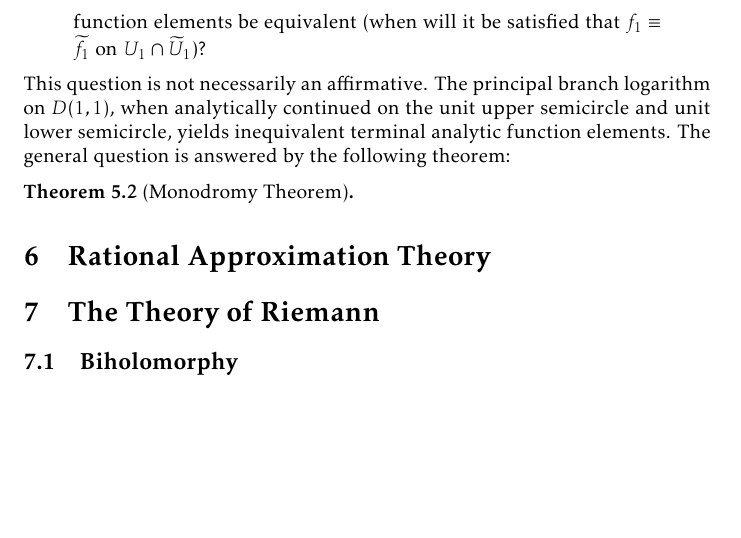
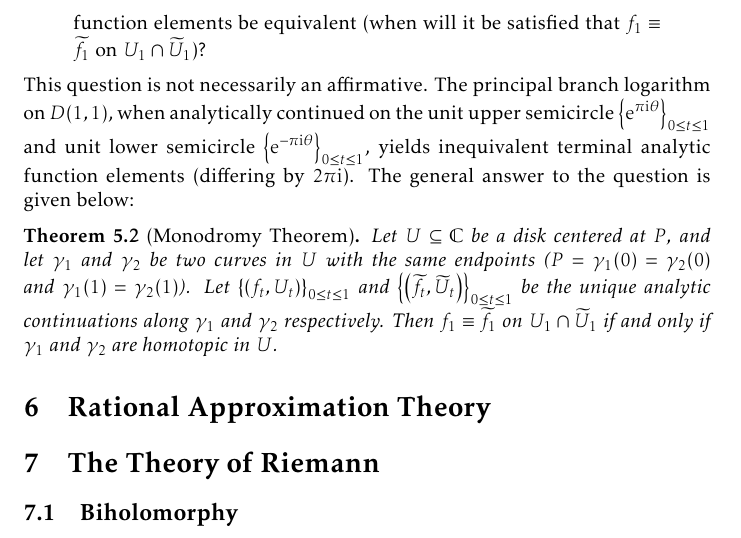
Before and after one commit to slipperking/complex-analysis-latex, a LaTeX document (main.tex): part of page 135 of 160 before the commit and part of page 135 of 161 after it, cut so that both start at the same text, the shorter picture padded with empty space. Compiled offline with pdfLaTeX.

Commit message:
overleaf_to_git (Wed Aug 20 09:52:06 2025 -0700): update main.tex from r20053 to r20060

```diff
--- a/main.tex
+++ b/main.tex
@@ -3117,9 +3117,9 @@ As for our question in interest:
 \begin{quote}
     Let \(\gamma_1:[0,1]\to\mathbb{C}\) and \(\gamma_2\to\mathbb{C}\) be two curves with the same endpoints (\(\gamma_1(0)=\gamma_2(0)\) and \(\gamma_1(1)=\gamma_2(1)\)), and let \(\qty{\qty(f_t,U_t)}_{0\leq t\leq 1}\) and \(\qty{\qty(\widetilde{f}_t,\widetilde{U}_t)}_{0\leq t\leq 1}\) be the unique analytic continuations along \(\gamma_1\) and \(\gamma_2\) respectively. Under what conditions will the terminal analytic function elements be equivalent (when will it be satisfied that \(f_1\equiv\widetilde{f}_1\) on \(U_1\cap\widetilde{U}_1\))?
 \end{quote}
-This question is not necessarily an affirmative. The principal branch logarithm on \(D\qty(1,1)\), when analytically continued on the unit upper semicircle and unit lower semicircle, yields inequivalent terminal analytic function elements. The general question is answered by the following theorem:
+This question is not necessarily an affirmative. The principal branch logarithm on \(D\qty(1,1)\), when analytically continued on the unit upper semicircle \(\qty{\ee^{\pi\ii\theta}}_{0\leq t\leq 1}\) and unit lower semicircle \(\qty{\ee^{-\pi\ii\theta}}_{0\leq t\leq 1}\), yields inequivalent terminal analytic function elements (differing by \(2\pi\ii\)). The general answer to the question is given below:
 \begin{theorem}[Monodromy Theorem]
-
+    Let \(U\subseteq\mathbb{C}\) be a disk centered at \(P\), and let \(\gamma_1\) and \(\gamma_2\) be two curves in \(U\) with the same endpoints (\(P=\gamma_1(0)=\gamma_2(0)\) and \(\gamma_1(1)=\gamma_2(1)\)). Let \(\qty{\qty(f_t,U_t)}_{0\leq t\leq 1}\) and \(\qty{\qty(\widetilde{f}_t,\widetilde{U}_t)}_{0\leq t\leq 1}\) be the unique analytic continuations along \(\gamma_1\) and \(\gamma_2\) respectively. Then \(f_1\equiv\widetilde{f}_1\) on \(U_1\cap\widetilde{U}_1\) if and only if \(\gamma_1\) and \(\gamma_2\) are homotopic in \(U\).
 \end{theorem}
 \section{Rational Approximation Theory}
 \section{The Theory of Riemann}\label{sec:riemann}
```
